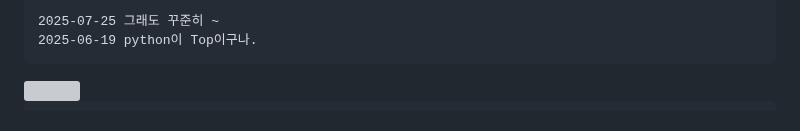
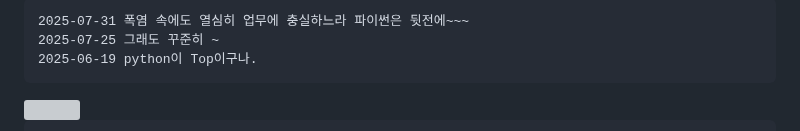
Before and after one commit to ngio/python_study, a Markdown page: __README_daily.md, the part around the change. Drawn GitHub-style; grey boxes are pictures that could not be loaded.

```diff
--- a/__README_daily.md
+++ b/__README_daily.md
@@ -1,4 +1,5 @@
 
+    2025-07-31 폭염 속에도 열심히 업무에 충실하느라 파이썬은 뒷전에~~~
     2025-07-25 그래도 꾸준히 ~
     2025-06-19 python이 Top이구나.
 
```
